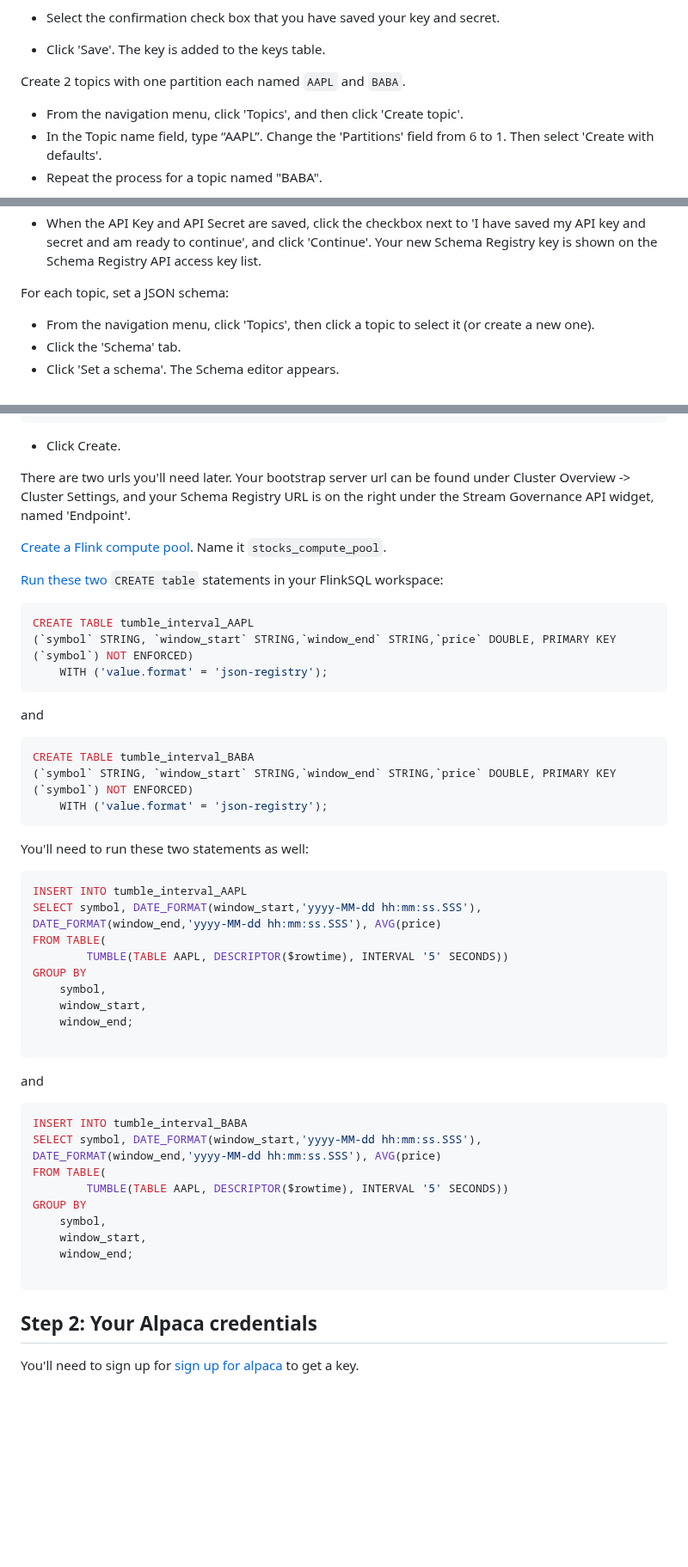
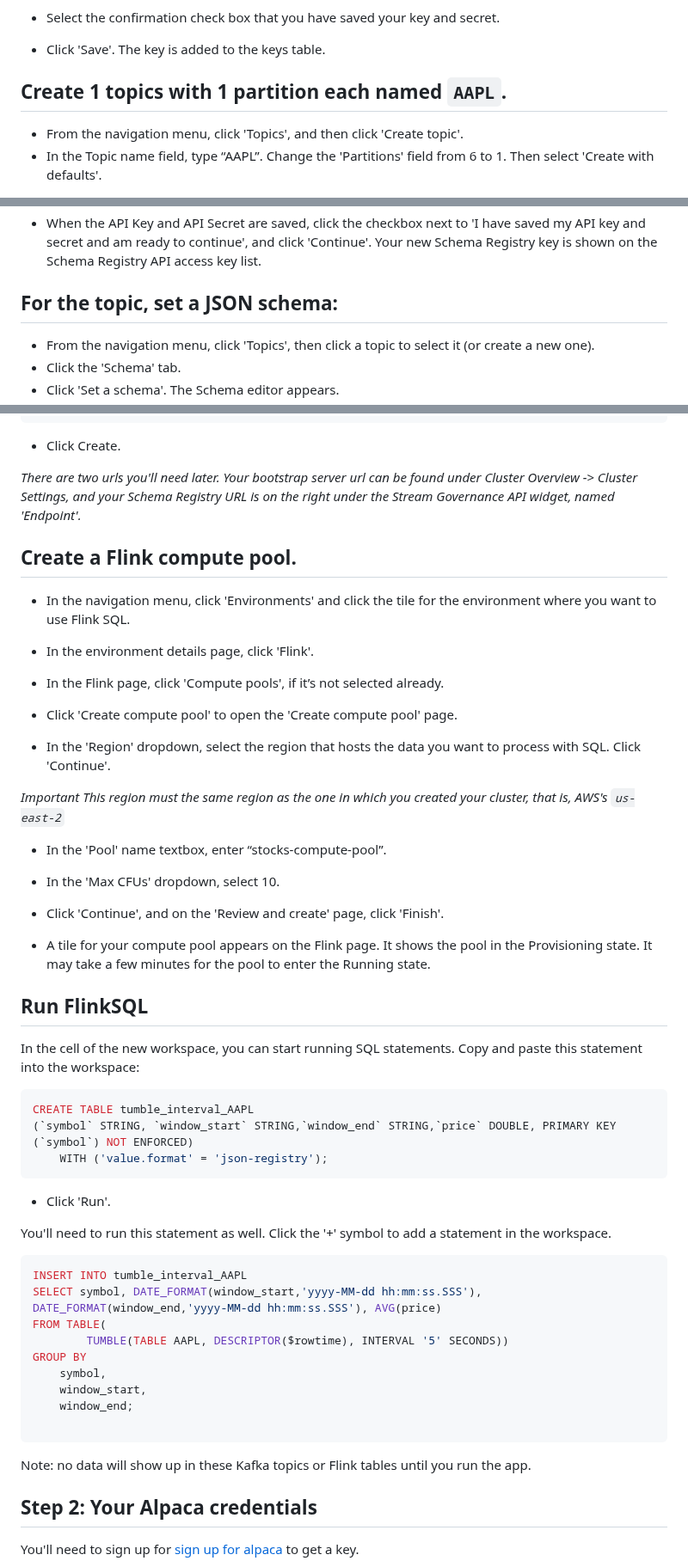
Before and after one commit to Cerchie/alpaca-kafka-flink-streamlit, a Markdown page: README.md, 3 parts joined by grey strips. Shown at 86% size. Rendered like a GitHub page; blank space fills up the shorter version.

Commit message:
Update README.md
more cc instructions

````diff
--- a/README.md
+++ b/README.md
@@ -54,9 +54,8 @@ _The secret for the key is only exposed initially in the Create API key dialog a
 
 - Click 'Save'. The key is added to the keys table.
 
-Create 2 topics with one partition each named `AAPL` and `BABA`.
+## Create 1 topics with 1 partition each named `AAPL`.
 
 - From the navigation menu, click 'Topics', and then click 'Create topic'.
 - In the Topic name field, type “AAPL”. Change the 'Partitions' field from 6 to 1. Then select 'Create with defaults'.
-- Repeat the process for a topic named "BABA".
 
@@ -66,7 +65,7 @@ Create 2 topics with one partition each named `AAPL` and `BABA`.
 - Click 'Add key' to create a new Schema Registry API key.
 - When the API Key and API Secret are saved, click the checkbox next to 'I have saved my API key and secret and am ready to continue', and click 'Continue'. Your new Schema Registry key is shown on the Schema Registry API access key list.
 
-For each topic, set a JSON schema:
+## For the topic, set a JSON schema:
 
 - From the navigation menu, click 'Topics', then click a topic to select it (or create a new one).
 - Click the 'Schema' tab.
@@ -100,27 +99,45 @@ For each topic, set a JSON schema:
 ```
 - Click Create.
 
-There are two urls you'll need later. Your bootstrap server url can be found under Cluster Overview -> Cluster Settings, and your Schema Registry URL is on the right under the Stream Governance API widget, named 'Endpoint'.
+_There are two urls you'll need later. Your bootstrap server url can be found under Cluster Overview -> Cluster Settings, and your Schema Registry URL is on the right under the Stream Governance API widget, named 'Endpoint'._
 
-[Create a Flink compute pool](https://docs.confluent.io/cloud/current/flink/operate-and-deploy/create-compute-pool.html#create-a-af-compute-pool-in-ccloud-console). Name it `stocks_compute_pool`.
+## Create a Flink compute pool.
 
-[Run these two](https://docs.confluent.io/cloud/current/flink/get-started/quick-start-cloud-console.html#step-2-run-sql-statements) `CREATE table` statements in your FlinkSQL workspace:
+- In the navigation menu, click 'Environments' and click the tile for the environment where you want to use Flink SQL.
+
+- In the environment details page, click 'Flink'.
+
+- In the Flink page, click 'Compute pools', if it’s not selected already.
+
+- Click 'Create compute pool' to open the 'Create compute pool' page.
+
+- In the 'Region' dropdown, select the region that hosts the data you want to process with SQL. Click 'Continue'.
+
+*Important*
+_This region must the same region as the one in which you created your cluster, that is, AWS's `us-east-2`_
+
+- In the 'Pool' name textbox, enter “stocks-compute-pool”.
+
+- In the 'Max CFUs' dropdown, select 10.
+
+- Click 'Continue', and on the 'Review and create' page, click 'Finish'.
+
+- A tile for your compute pool appears on the Flink page. It shows the pool in the Provisioning state. It may take a few minutes for the pool to enter the Running state.
+
+## Run FlinkSQL
+
+In the cell of the new workspace, you can start running SQL statements. Copy and paste this statement into the workspace:
+
+
 
 ```sql
 CREATE TABLE tumble_interval_AAPL
 (`symbol` STRING, `window_start` STRING,`window_end` STRING,`price` DOUBLE, PRIMARY KEY (`symbol`) NOT ENFORCED)
     WITH ('value.format' = 'json-registry');
 ```
+- Click 'Run'.
 
-and
-
-```sql
-CREATE TABLE tumble_interval_BABA
-(`symbol` STRING, `window_start` STRING,`window_end` STRING,`price` DOUBLE, PRIMARY KEY (`symbol`) NOT ENFORCED)
-    WITH ('value.format' = 'json-registry');
-```
-
-You'll need to run these two statements as well:
+You'll need to run this statement as well. Click the '+' symbol to add a statement in the workspace.
 
 
 ```sql
@@ -135,19 +152,7 @@ GROUP BY
 
 ```
 
-and
-
-```sql
-INSERT INTO tumble_interval_BABA
-SELECT symbol, DATE_FORMAT(window_start,'yyyy-MM-dd hh:mm:ss.SSS'), DATE_FORMAT(window_end,'yyyy-MM-dd hh:mm:ss.SSS'), AVG(price)
-FROM TABLE(
-        TUMBLE(TABLE AAPL, DESCRIPTOR($rowtime), INTERVAL '5' SECONDS))
-GROUP BY
-    symbol,
-    window_start,
-    window_end;
-
-```
+Note: no data will show up in these Kafka topics or Flink tables until you run the app.
 
 ## Step 2: Your Alpaca credentials
 
````
Also changed, not shown: other parts of README.md (+4 -4 lines).
